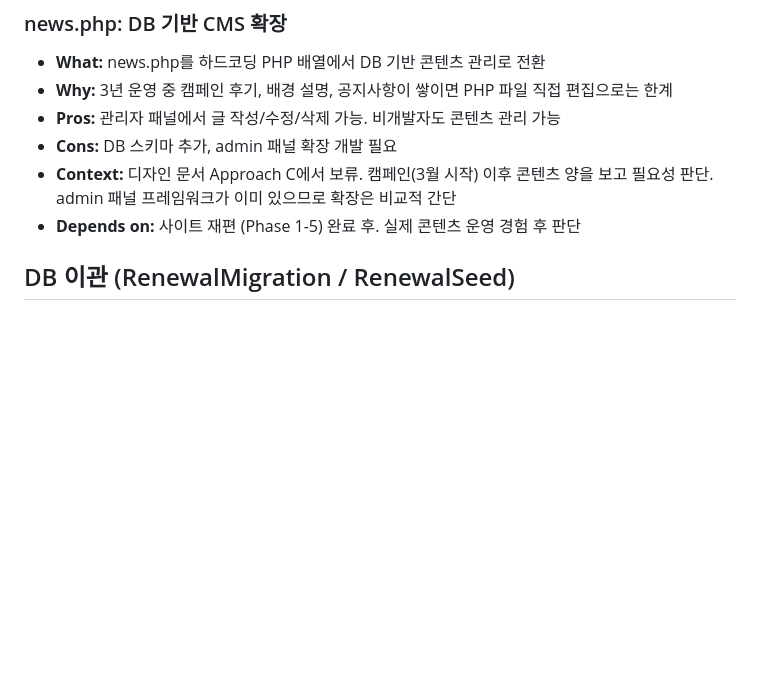
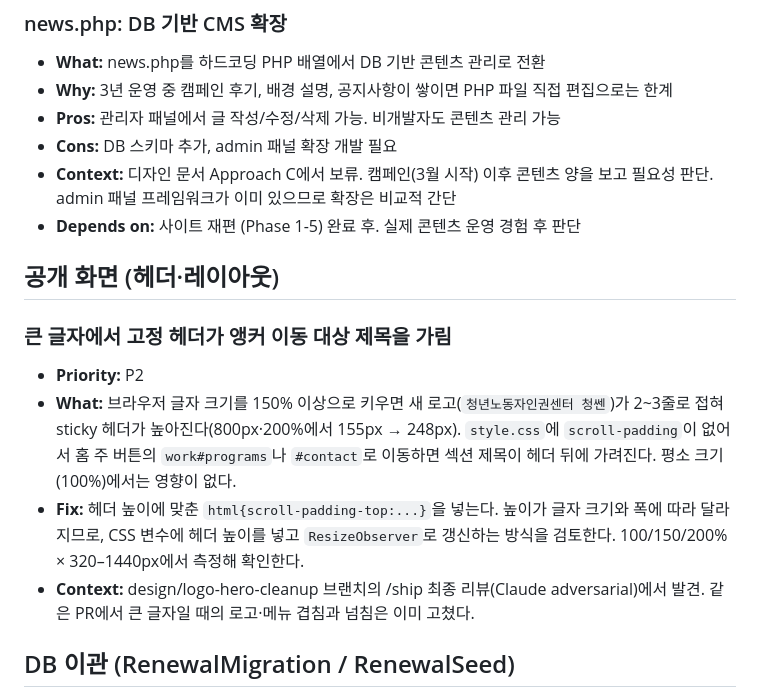
Before and after one commit to DrunkenZealnut/younglabor, a Markdown page: TODOS.md, the part around the change. Drawn GitHub-style; blank space fills up the shorter version.

Commit message:
docs: defer sticky-header scroll padding for large text sizes
Co-Authored-By: Claude Opus 5.5 <noreply@anthropic.com>

```diff
--- a/TODOS.md
+++ b/TODOS.md
@@ -9,6 +9,14 @@
 - **Cons:** DB 스키마 추가, admin 패널 확장 개발 필요
 - **Context:** 디자인 문서 Approach C에서 보류. 캠페인(3월 시작) 이후 콘텐츠 양을 보고 필요성 판단. admin 패널 프레임워크가 이미 있으므로 확장은 비교적 간단
 - **Depends on:** 사이트 재편 (Phase 1-5) 완료 후. 실제 콘텐츠 운영 경험 후 판단
+
+## 공개 화면 (헤더·레이아웃)
+
+### 큰 글자에서 고정 헤더가 앵커 이동 대상 제목을 가림
+- **Priority:** P2
+- **What:** 브라우저 글자 크기를 150% 이상으로 키우면 새 로고(`청년노동자인권센터 청쎈`)가 2~3줄로 접혀 sticky 헤더가 높아진다(800px·200%에서 155px → 248px). `style.css`에 `scroll-padding`이 없어서 홈 주 버튼의 `work#programs`나 `#contact`로 이동하면 섹션 제목이 헤더 뒤에 가려진다. 평소 크기(100%)에서는 영향이 없다.
+- **Fix:** 헤더 높이에 맞춘 `html{scroll-padding-top:...}`을 넣는다. 높이가 글자 크기와 폭에 따라 달라지므로, CSS 변수에 헤더 높이를 넣고 `ResizeObserver`로 갱신하는 방식을 검토한다. 100/150/200% × 320–1440px에서 측정해 확인한다.
+- **Context:** design/logo-hero-cleanup 브랜치의 /ship 최종 리뷰(Claude adversarial)에서 발견. 같은 PR에서 큰 글자일 때의 로고·메뉴 겹침과 넘침은 이미 고쳤다.
 
 ## DB 이관 (RenewalMigration / RenewalSeed)
 
```
